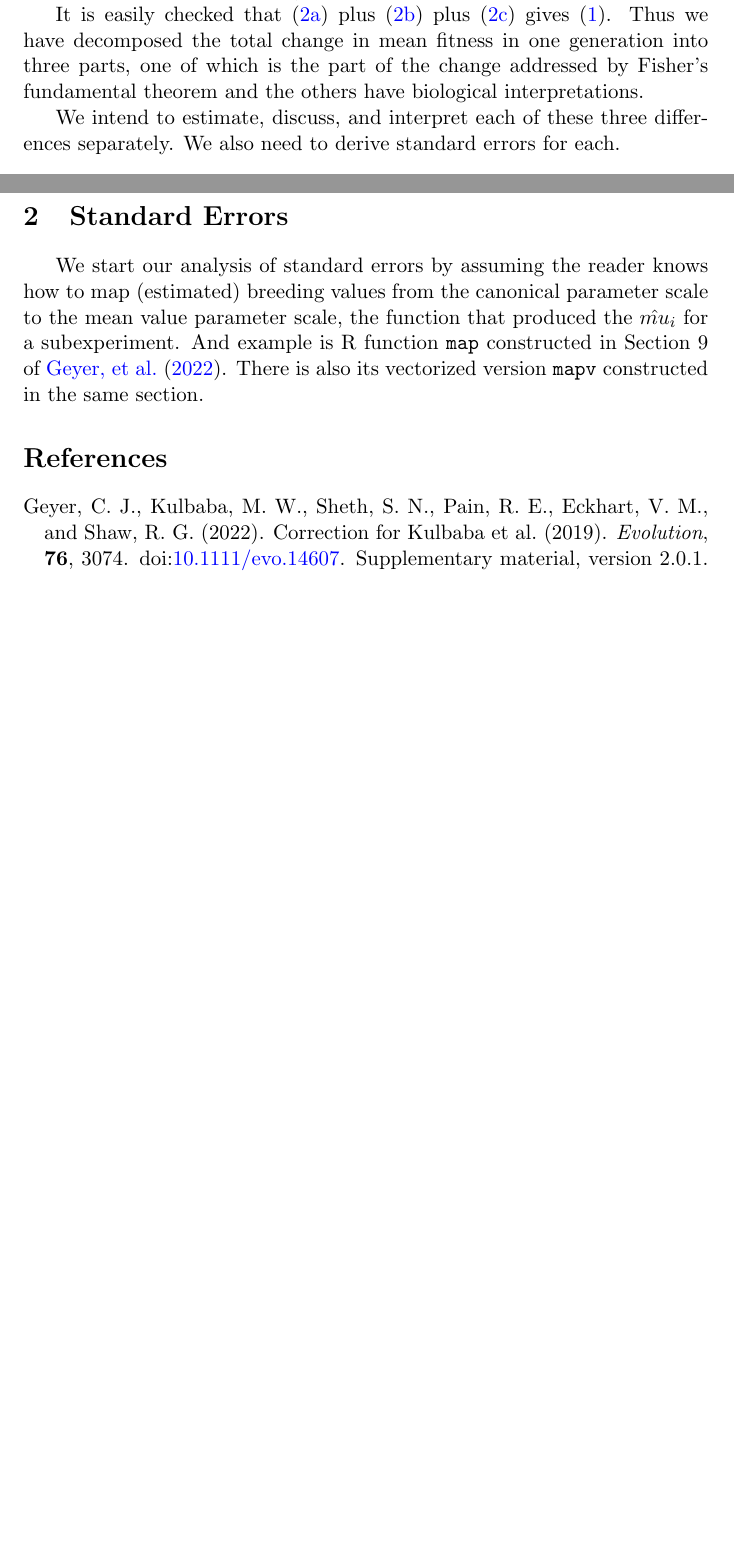
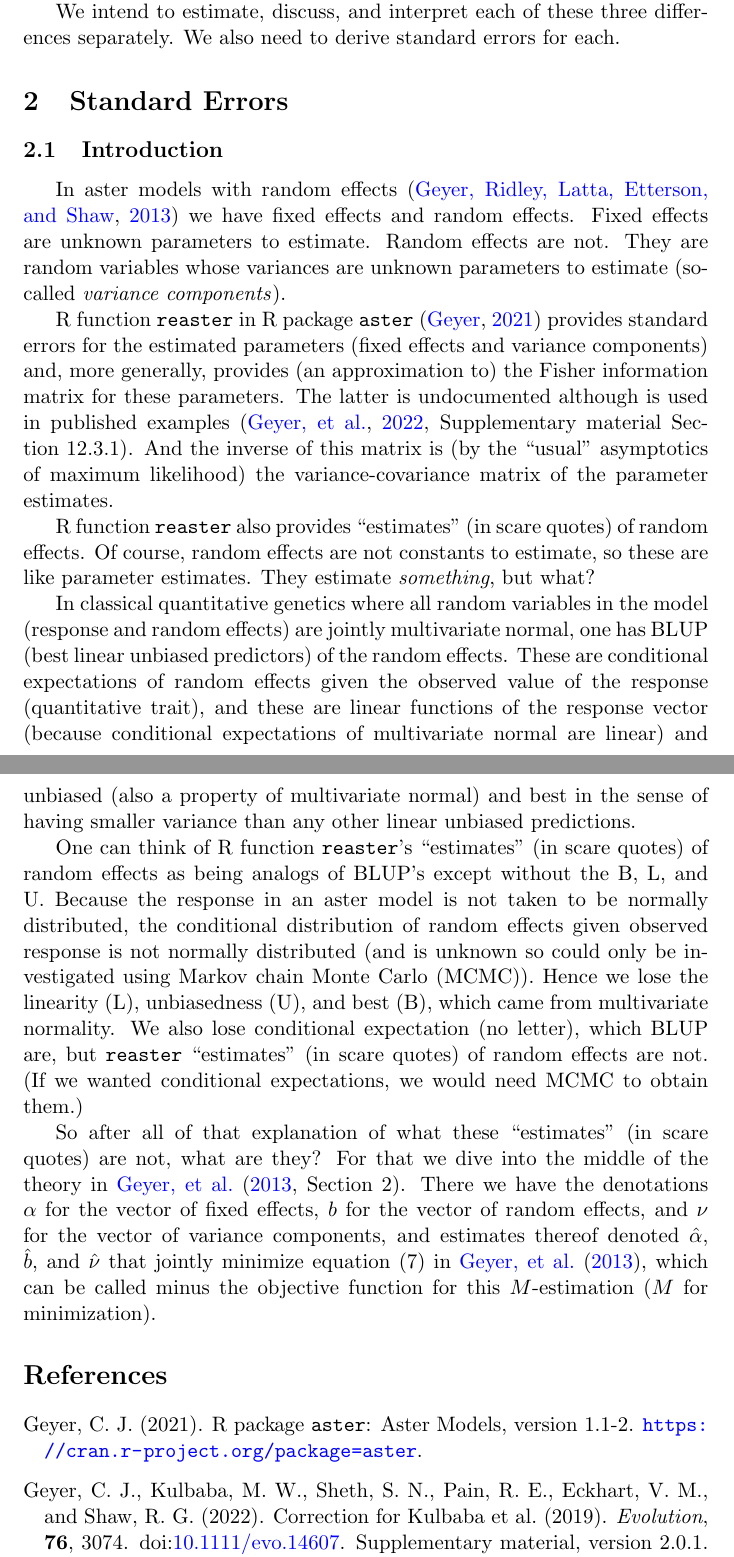
Before and after one commit to cjgeyer/MeanFitness, a LaTeX document (mf.tex): two parts of pages 3 and 4 of 4 before the commit and two parts of pages 4 and 5 of 6 after it, joined at a grey line, cut at the place of the change, the shorter picture padded with empty space. Compiled offline with pdfLaTeX.

Commit message:
Commit before making branch

```diff
--- a/mf.tex
+++ b/mf.tex
@@ -4,8 +4,7 @@
 \usepackage{amsmath}
 \usepackage{indentfirst}
 \usepackage{natbib}
-\usepackage[colorlinks=true,linkcolor=blue,urlcolor=blue,citecolor=blue]
-    {hyperref}
+\usepackage[colorlinks=true,allcolors=blue]{hyperref}
 \usepackage{doi}
 
 \let\code=\texttt
@@ -129,14 +137,3 @@ parent and offspring subjects not due to natural selection
-It is easily checked that
-\eqref{eq:partial-change-fftns} plus
-\eqref{eq:partial-change-environmental} plus
-\eqref{eq:partial-change-genetic-non-fftns} gives
-\eqref{eq:total-change}.  Thus we have decomposed the total change
-in mean fitness in one generation into three parts, one of which is
-the part of the change addressed by Fisher's fundamental theorem and the
-others have biological interpretations.
-
-We intend to estimate, discuss, and interpret each of these three differences
-separately.  We also need to derive standard errors for each.
 
 \subsection{Another Decomposition of Change in Mean Fitness}
 
@@ -182,16 +179,70 @@ It is easily checked that
 in mean fitness in one generation into two parts, which
 have biological interpretations.
 
+We intend to estimate, discuss, and interpret each of these three differences
+separately.  We also need to derive standard errors for each.
+
 \section{Standard Errors}
 
-We start our analysis of standard errors by assuming the reader knows
-how to map (estimated) breeding values from the canonical parameter scale
-to the mean value parameter scale, the function that produced the $\hat{mu}_i$
-for a subexperiment.  And example is R function \code{map} constructed
-in Section~9 of \citet{zenodo}.  There is also its vectorized version
-\code{mapv} constructed in the same section.
+\subsection{Introduction}
+
+In aster models with random effects \citep*{reaster} we have fixed effects
+and random effects.  Fixed effects are unknown parameters to estimate.
+Random effects are not.  They are random variables whose variances are
+unknown parameters to estimate (so-called \emph{variance components}).
+
+R function \code{reaster} in R package \code{aster} \citep{aster-package}
+provides standard errors for the estimated parameters (fixed effects and
+variance components) and, more generally, provides (an approximation to)
+the Fisher information matrix for these parameters.  The latter is
+undocumented although is used in published examples
+\citep[Supplementary material Section~12.3.1]{zenodo}.  And the inverse
+of this matrix is (by the ``usual'' asymptotics of maximum likelihood)
+the variance-covariance matrix of the parameter estimates.
+
+R function \code{reaster} also provides ``estimates'' (in scare quotes)
+of random effects.  Of course, random effects are not constants to estimate,
+so these are like parameter estimates.  They estimate \emph{something}, but
+what?
+
+In classical quantitative genetics where all random variables in the model
+(response and random effects) are jointly multivariate normal, one has
+BLUP (best linear unbiased predictors) of the random effects.  These
+are conditional expectations of random effects given the observed value
+of the response (quantitative trait), and these are linear functions
+of the response vector (because conditional expectations of multivariate
+normal are linear) and unbiased (also a property of multivariate normal)
+and best in the sense of having smaller variance than any other linear
+unbiased predictions.
+
+One can think of R function \code{reaster}'s ``estimates'' (in scare quotes)
+of random effects as being analogs of BLUP's except without the B, L, and U.
+Because the response in an aster model is not taken to be normally distributed,
+the conditional distribution of random effects given observed response is
+not normally distributed (and is unknown so could only be investigated
+using Markov chain Monte Carlo (MCMC)).  Hence we lose the linearity (L),
+unbiasedness (U), and best (B), which came from multivariate normality.
+We also lose conditional expectation (no letter), which BLUP are,
+but \code{reaster} ``estimates'' (in scare quotes) of random effects are not.
+(If we wanted conditional expectations, we would need MCMC to obtain them.)
+
+So after all of that explanation of what these ``estimates'' (in scare quotes)
+are not, what are they?  For that we dive into the middle of the theory in
+\citet[Section~2]{reaster}.  There we have the denotations $\alpha$ for
+the vector of fixed effects, $b$ for the vector of random effects,
+and $\nu$ for the vector of variance components, and estimates thereof
+denoted $\hat{\alpha}$, $\hat{b}$, and $\hat{\nu}$ that jointly minimize
+equation (7) in \citet{reaster}, which can be called minus the
+objective function for this $M$-estimation ($M$ for minimization).
+
+
 
 \begin{thebibliography}{}
+
+\bibitem[Geyer(2021)]{aster-package}
+Geyer, C.~J. (2021).
+\newblock R package \texttt{aster}: Aster Models, version 1.1-2.
+\newblock \url{https://cran.r-project.org/package=aster}.
 
 \bibitem[Geyer, et al.(2022)Geyer, Kulbaba, Sheth, Pain, Eckhart,
     and Shaw]{zenodo}
```
Also changed, not shown: mf.tex (55 more changed lines).
